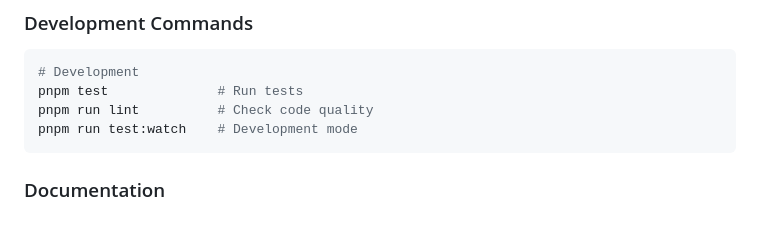
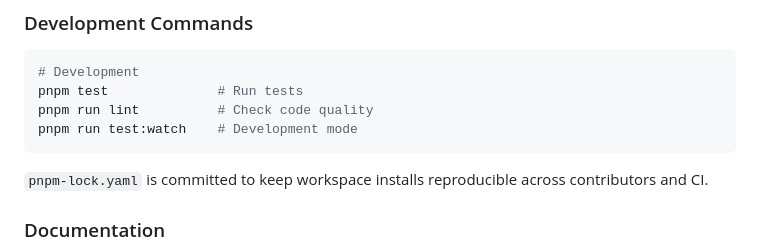
Before and after one commit to laurenceputra/endowus_view_enhancer, a Markdown page: README.md, the part around the change. GitHub-like rendering; blank space fills up the shorter version.

Commit message:
docs: note pnpm lockfile usage

````diff
--- a/README.md
+++ b/README.md
@@ -155,6 +155,8 @@ pnpm run lint          # Check code quality
 pnpm run test:watch    # Development mode
 ```
 
+`pnpm-lock.yaml` is committed to keep workspace installs reproducible across contributors and CI.
+
 ### Documentation
 
 - **[Development Guide](.github/copilot-instructions.md)** - Comprehensive instructions with workflow
````
